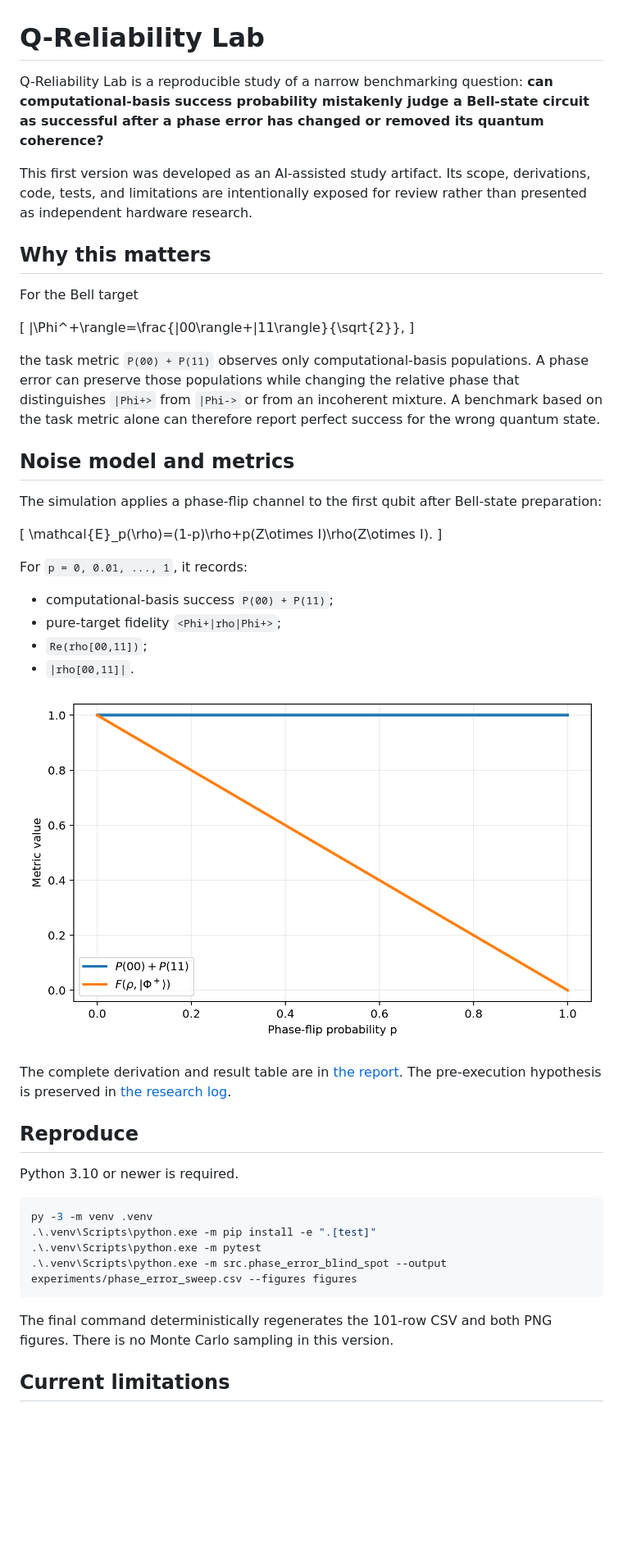
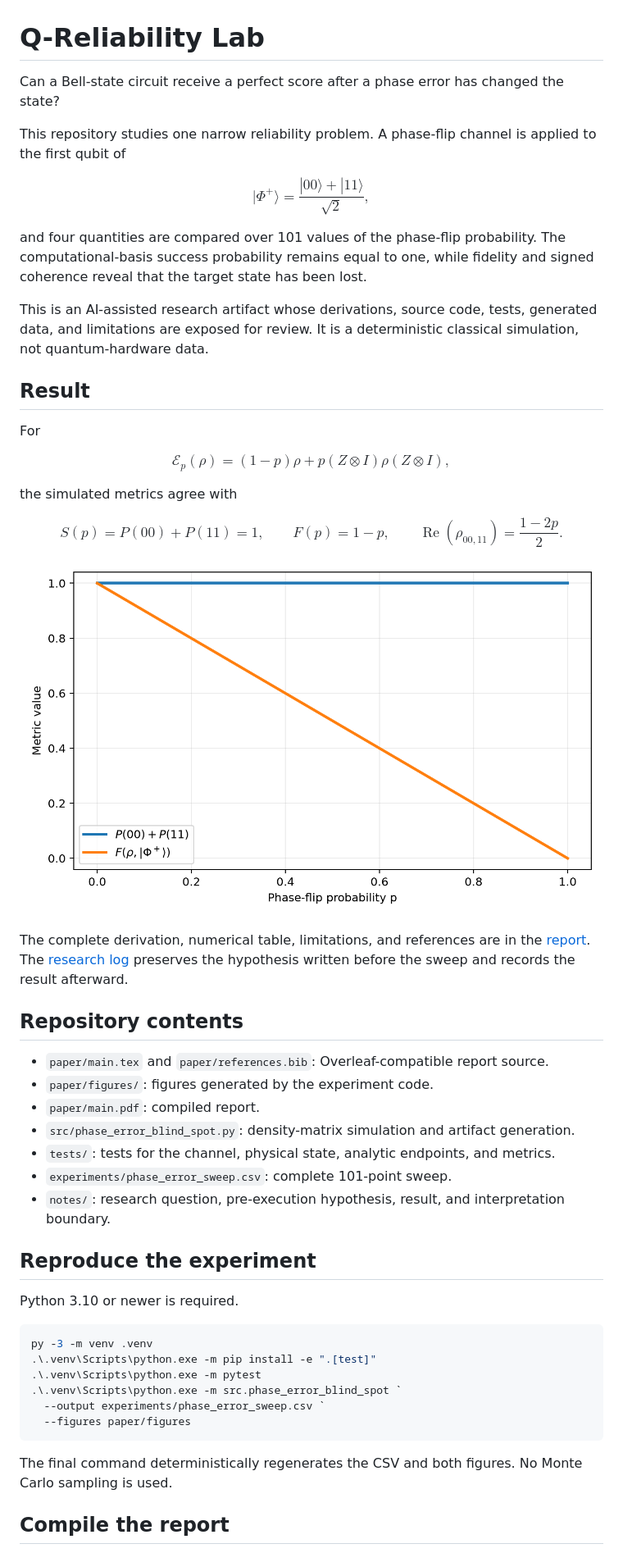
Before and after one commit to Raina-ya/q-reliability-lab, a Markdown page: README.md, the part around one of its changes. Shown at 82% size. Drawn GitHub-style; blank space fills up the shorter version.

Commit message:
Revise report in established research style

````diff
--- a/README.md
+++ b/README.md
@@ -1,39 +1,50 @@
 # Q-Reliability Lab
 
-Q-Reliability Lab is a reproducible study of a narrow benchmarking question: **can computational-basis success probability mistakenly judge a Bell-state circuit as successful after a phase error has changed or removed its quantum coherence?**
+Can a Bell-state circuit receive a perfect score after a phase error has changed the state?
 
-This first version was developed as an AI-assisted study artifact. Its scope, derivations, code, tests, and limitations are intentionally exposed for review rather than presented as independent hardware research.
+This repository studies one narrow reliability problem. A phase-flip channel is applied to the first qubit of
 
-## Why this matters
+$$
+|\Phi^+\rangle=\frac{|00\rangle+|11\rangle}{\sqrt{2}},
+$$
 
-For the Bell target
+and four quantities are compared over 101 values of the phase-flip probability. The computational-basis success probability remains equal to one, while fidelity and signed coherence reveal that the target state has been lost.
 
-\[
-|\Phi^+\rangle=\frac{|00\rangle+|11\rangle}{\sqrt{2}},
-\]
+This is an AI-assisted research artifact whose derivations, source code, tests, generated data, and limitations are exposed for review. It is a deterministic classical simulation, not quantum-hardware data.
 
-the task metric `P(00) + P(11)` observes only computational-basis populations. A phase error can preserve those populations while changing the relative phase that distinguishes `|Phi+>` from `|Phi->` or from an incoherent mixture. A benchmark based on the task metric alone can therefore report perfect success for the wrong quantum state.
+## Result
 
-## Noise model and metrics
+For
 
-The simulation applies a phase-flip channel to the first qubit after Bell-state preparation:
+$$
+\mathcal{E}_p(\rho)=(1-p)\rho+p(Z\otimes I)\rho(Z\otimes I),
+$$
 
-\[
-\mathcal{E}_p(\rho)=(1-p)\rho+p(Z\otimes I)\rho(Z\otimes I).
-\]
+the simulated metrics agree with
 
-For `p = 0, 0.01, ..., 1`, it records:
+$$
+S(p)=P(00)+P(11)=1,
+\qquad
+F(p)=1-p,
+\qquad
+\operatorname{Re}(\rho_{00,11})=\frac{1-2p}{2}.
+$$
 
-- computational-basis success `P(00) + P(11)`;
-- pure-target fidelity `<Phi+|rho|Phi+>`;
-- `Re(rho[00,11])`;
-- `|rho[00,11]|`.
+![Computational-basis success remains one while fidelity decreases.](paper/figures/success_vs_fidelity.png)
 
-![Success probability remains one while fidelity falls linearly.](figures/success_vs_fidelity.png)
+The complete derivation, numerical table, limitations, and references are in the [report](paper/main.pdf). The [research log](notes/2026-10-22-metric-blind-spot.md) preserves the hypothesis written before the sweep and records the result afterward.
 
-The complete derivation and result table are in [the report](paper/main.pdf). The pre-execution hypothesis is preserved in [the research log](notes/2026-10-22-metric-blind-spot.md).
+## Repository contents
 
-## Reproduce
+- `paper/main.tex` and `paper/references.bib`: Overleaf-compatible report source.
+- `paper/figures/`: figures generated by the experiment code.
+- `paper/main.pdf`: compiled report.
+- `src/phase_error_blind_spot.py`: density-matrix simulation and artifact generation.
+- `tests/`: tests for the channel, physical state, analytic endpoints, and metrics.
+- `experiments/phase_error_sweep.csv`: complete 101-point sweep.
+- `notes/`: research question, pre-execution hypothesis, result, and interpretation boundary.
+
+## Reproduce the experiment
 
 Python 3.10 or newer is required.
 
@@ -41,10 +52,12 @@ Python 3.10 or newer is required.
 py -3 -m venv .venv
 .\.venv\Scripts\python.exe -m pip install -e ".[test]"
 .\.venv\Scripts\python.exe -m pytest
-.\.venv\Scripts\python.exe -m src.phase_error_blind_spot --output experiments/phase_error_sweep.csv --figures figures
+.\.venv\Scripts\python.exe -m src.phase_error_blind_spot `
+  --output experiments/phase_error_sweep.csv `
+  --figures paper/figures
 ```
 
-The final command deterministically regenerates the 101-row CSV and both PNG figures. There is no Monte Carlo sampling in this version.
+The final command deterministically regenerates the CSV and both figures. No Monte Carlo sampling is used.
 
-## Current limitations
+## Compile the report
 
````
Also changed, not shown: other parts of README.md (+17 -6 lines), notes/2026-10-22-metric-blind-spot.md (+15 -0 lines), paper/figures/coherence_real_vs_magnitude.png (renamed from figures/coherence_real_vs_magnitude.png), paper/figures/success_vs_fidelity.png (renamed from figures/success_vs_fidelity.png), 4 other files.
